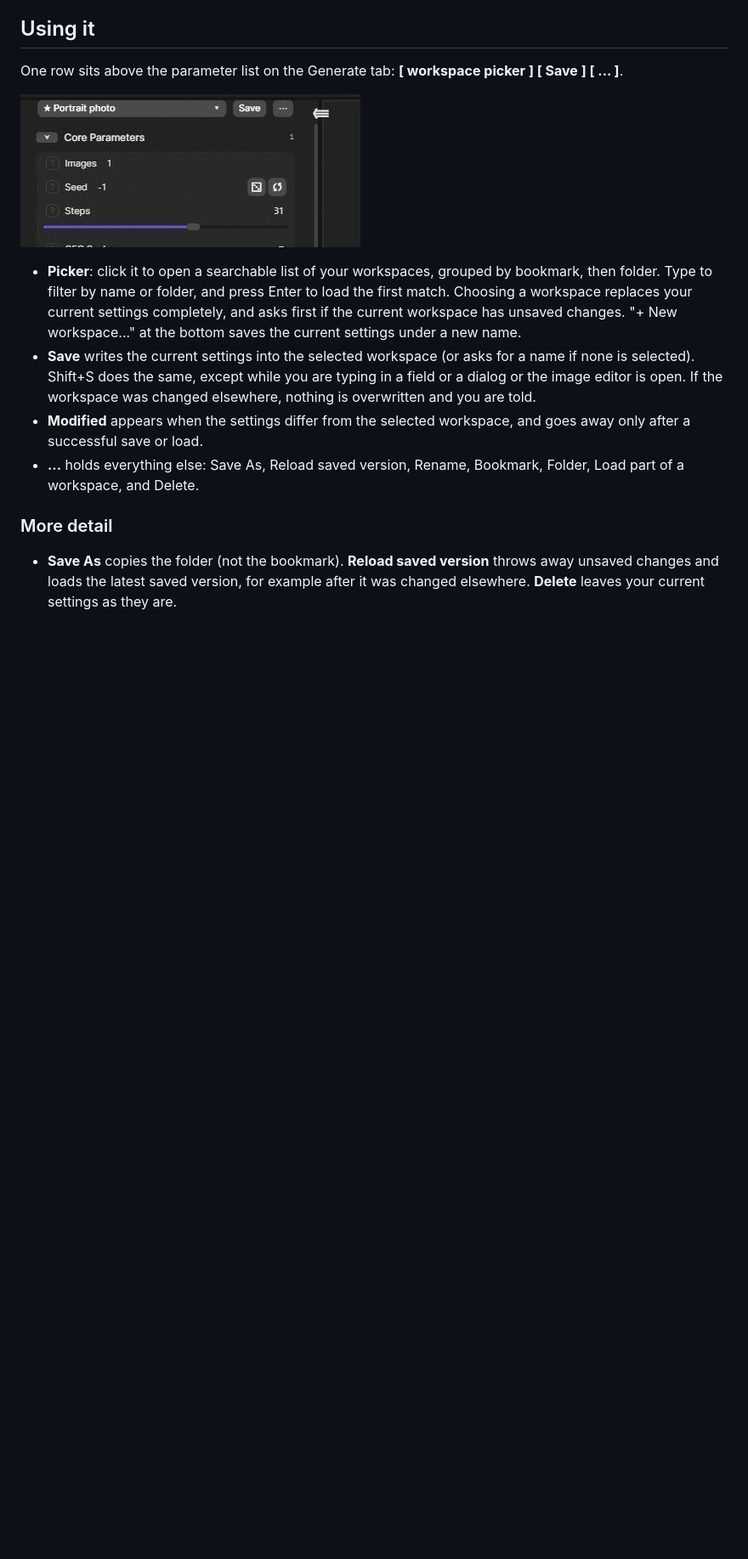
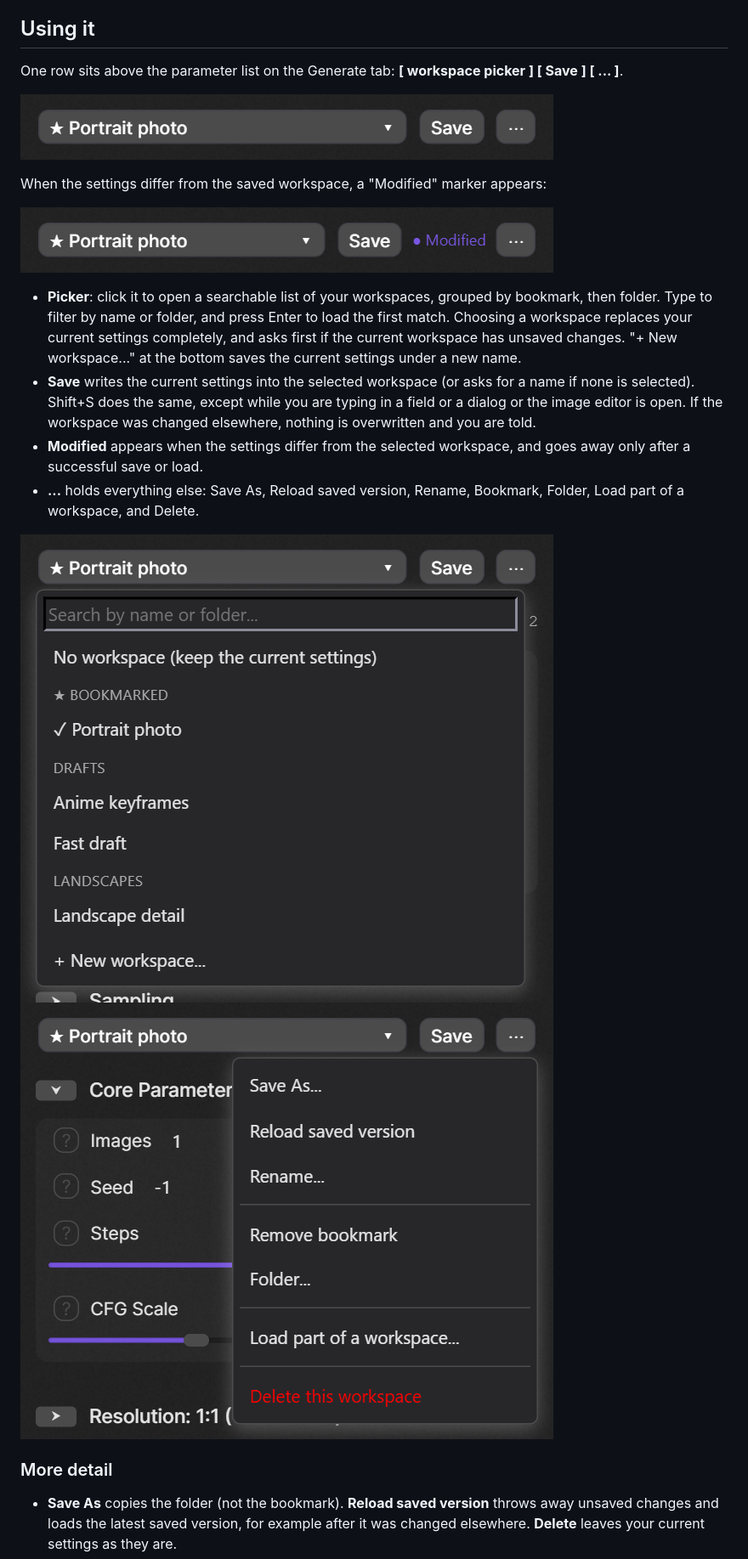
Before and after one commit to HartsyAI/SwarmUI-Workspaces, a Markdown page: README.md, the part around one of its changes. Shown at 85% size. Drawn GitHub-style; pictures changed too: docs/images/menu.png (added), docs/images/picker.png (added), docs/images/toolbar-modified.png (added); blank space fills up the shorter version.

Commit message:
Add current screenshots; make the partial-load list scroll (#11)
Recaptured README screenshots and made the partial-load dialog list scroll.

```diff
--- a/README.md
+++ b/README.md
@@ -14,11 +14,17 @@ One row sits above the parameter list on the Generate tab: **[ workspace picker
 
 ![The toolbar](docs/images/toolbar.png)
 
+When the settings differ from the saved workspace, a "Modified" marker appears:
+
+![The toolbar with unsaved changes](docs/images/toolbar-modified.png)
+
 - **Picker**: click it to open a searchable list of your workspaces, grouped by bookmark, then folder. Type to filter by name or folder, and press Enter to load the first match. Choosing a workspace replaces your current settings completely, and asks first if the current workspace has unsaved changes. "+ New workspace..." at the bottom saves the current settings under a new name.
 - **Save** writes the current settings into the selected workspace (or asks for a name if none is selected). Shift+S does the same, except while you are typing in a field or a dialog or the image editor is open. If the workspace was changed elsewhere, nothing is overwritten and you are told.
 - **Modified** appears when the settings differ from the selected workspace, and goes away only after a successful save or load.
 - **...** holds everything else: Save As, Reload saved version, Rename, Bookmark, Folder, Load part of a workspace, and Delete.
 
+![The picker](docs/images/picker.png) ![The ... menu](docs/images/menu.png)
+
 ### More detail
 
 - **Save As** copies the folder (not the bookmark). **Reload saved version** throws away unsaved changes and loads the latest saved version, for example after it was changed elsewhere. **Delete** leaves your current settings as they are.
```
Also changed, not shown: other parts of README.md (+2 -0 lines), docs/images/partial-load-dialog.png (added), 2 other files.
